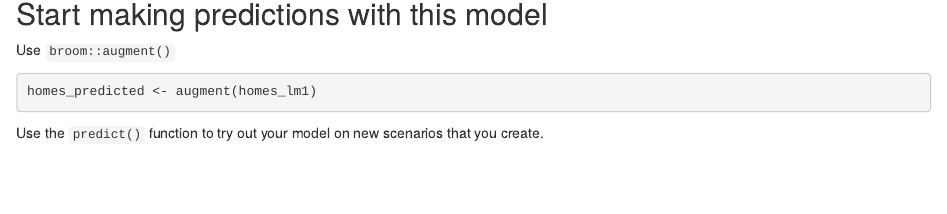
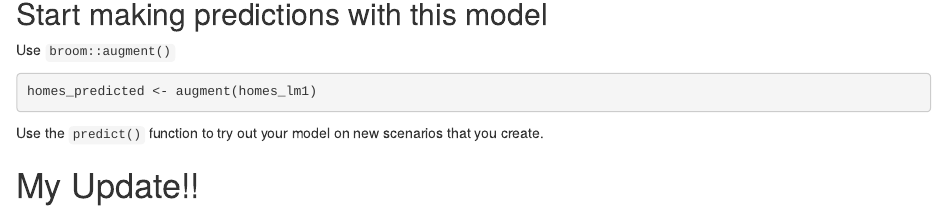
Before and after one commit to juliawilson97/Lab-8-, an R Markdown document (Lab 8.Rmd): the page in a window 1100 px wide, from 5920 px down. Rendered offline with R 4.5, knitr and Pandoc, with nearby package versions; some code elsewhere in the file could not run offline.

Commit message:
Cool new update

````diff
--- a/Lab 8.Rmd
+++ b/Lab 8.Rmd
@@ -191,3 +191,5 @@ homes_predicted <- augment(homes_lm1)
 ```
 
 Use the `predict()` function to try out your model on new scenarios that you create.
+
+# My Update!!
````
